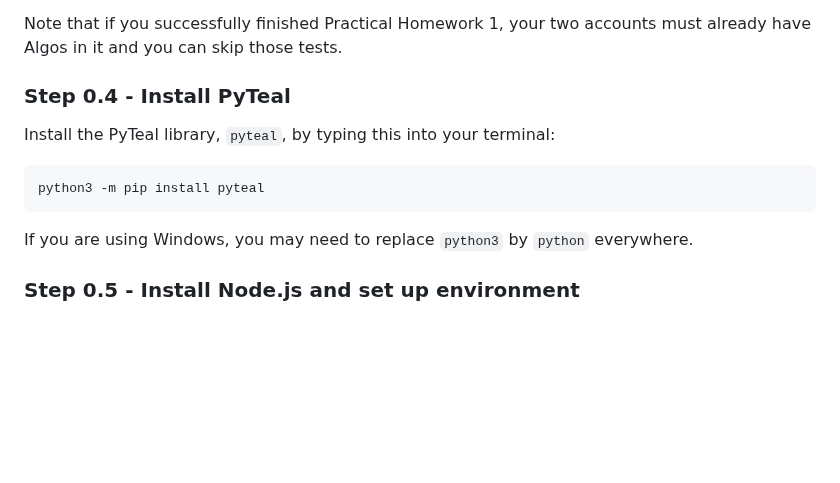
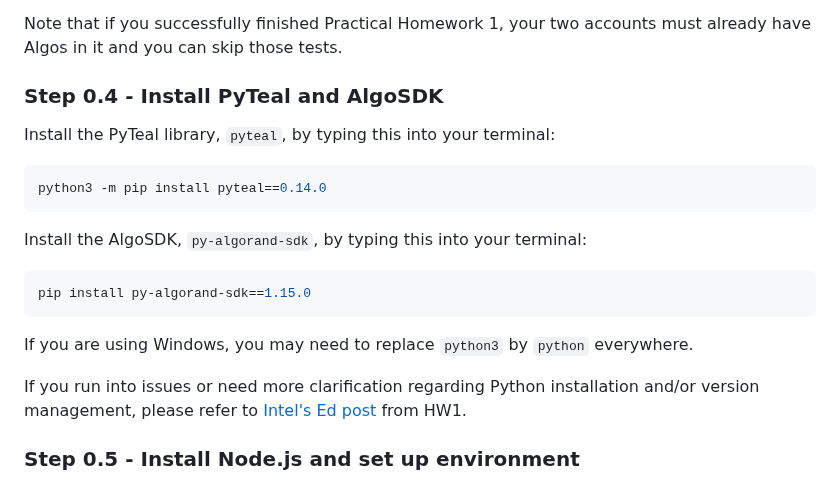
Before and after one commit to jrosener9/Practical-HW4, a Markdown page: README.md, the part around the change. Drawn GitHub-style; blank space fills up the shorter version.

````diff
--- a/README.md
+++ b/README.md
@@ -87,15 +87,23 @@ In the same way as Practical Homework 1, in order to use your accounts they need
 
 Note that if you successfully finished Practical Homework 1, your two accounts must already have Algos in it and you can skip those tests.
 
-### Step 0.4 - Install PyTeal
+### Step 0.4 - Install PyTeal and AlgoSDK
 
 Install the PyTeal library, `pyteal`, by typing this into your terminal:
 
 ```bash
-python3 -m pip install pyteal
+python3 -m pip install pyteal==0.14.0
+```
+
+Install the AlgoSDK, `py-algorand-sdk`, by typing this into your terminal:
+
+```bash
+pip install py-algorand-sdk==1.15.0
 ```
 
 If you are using Windows, you may need to replace `python3` by `python` everywhere.
+
+If you run into issues or need more clarification regarding Python installation and/or version management, please refer to [Intel's Ed post](https://edstem.org/us/courses/35448/discussion/2440264) from HW1.
 
 ### Step 0.5 - Install Node.js and set up environment
 
````
